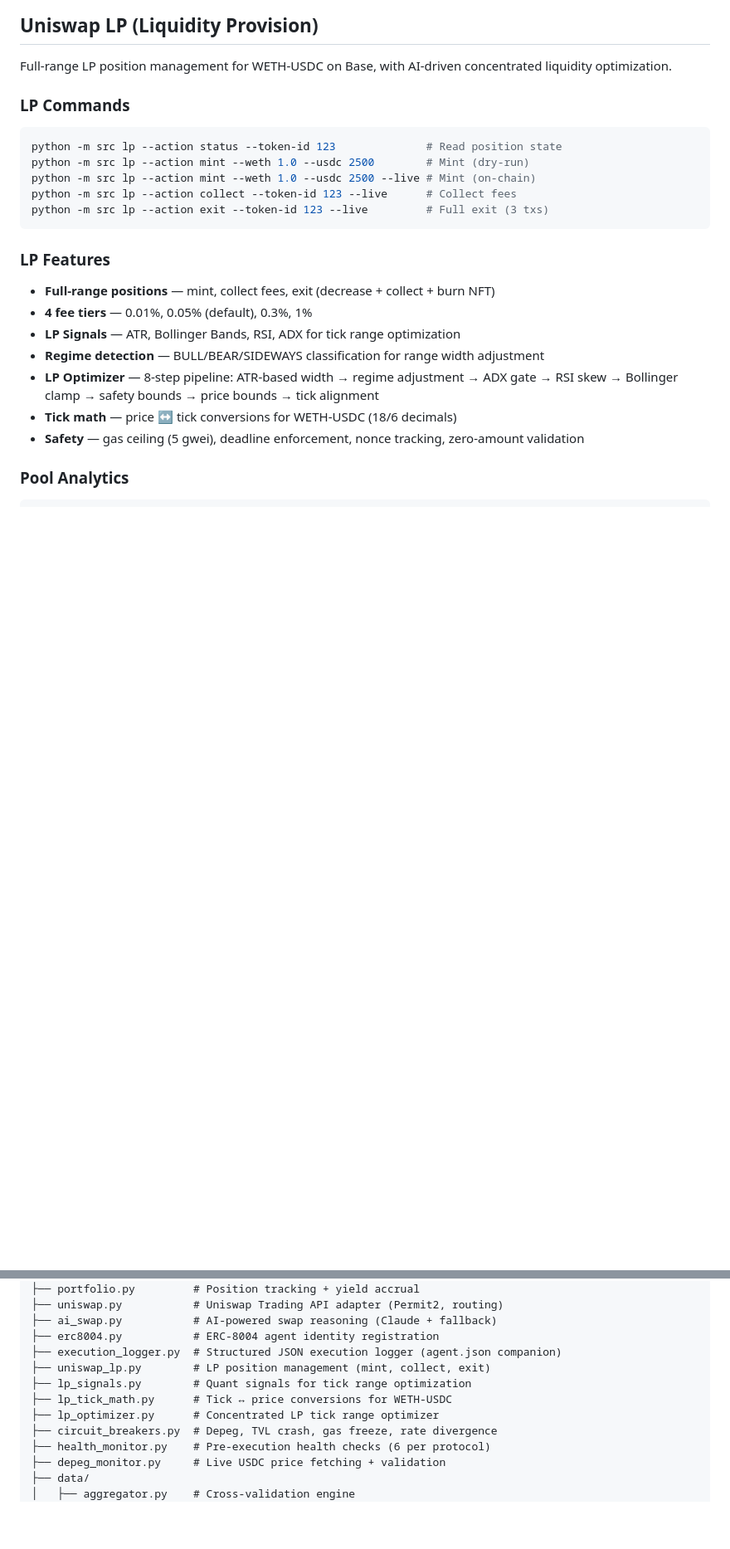
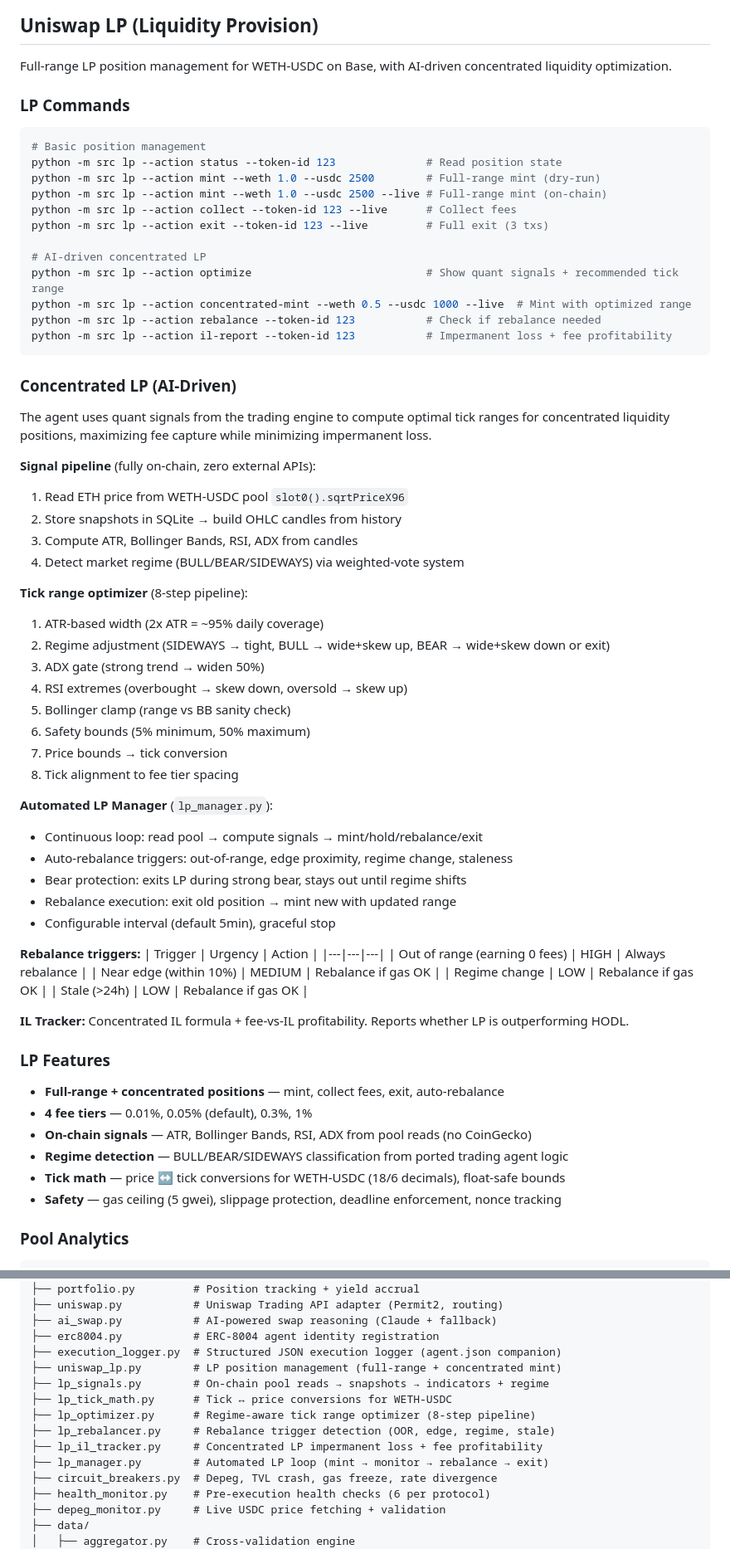
Before and after one commit to SenorCodigo69/synthesis-yield-agent, a Markdown page: README.md, 2 parts joined by grey strips. Shown at 83% size. GitHub-like rendering; blank space fills up the shorter version.

Commit message:
Update README: concentrated LP, auto-rebalance, 343 tests
- Added concentrated LP section with full signal pipeline, optimizer,
  rebalancer, IL tracker, and automated LP manager
- Updated CLI commands (optimize, concentrated-mint, rebalance, il-report)
- Updated project structure with 3 new modules
- Test count: 281 → 343

Co-Authored-By: Claude Opus 4.6 (1M context) <noreply@anthropic.com>

````diff
--- a/README.md
+++ b/README.md
@@ -150,22 +150,65 @@ Full-range LP position management for WETH-USDC on Base, with AI-driven concentr
 ### LP Commands
 
 ```bash
+# Basic position management
 python -m src lp --action status --token-id 123              # Read position state
-python -m src lp --action mint --weth 1.0 --usdc 2500        # Mint (dry-run)
-python -m src lp --action mint --weth 1.0 --usdc 2500 --live # Mint (on-chain)
+python -m src lp --action mint --weth 1.0 --usdc 2500        # Full-range mint (dry-run)
+python -m src lp --action mint --weth 1.0 --usdc 2500 --live # Full-range mint (on-chain)
 python -m src lp --action collect --token-id 123 --live      # Collect fees
 python -m src lp --action exit --token-id 123 --live         # Full exit (3 txs)
+
+# AI-driven concentrated LP
+python -m src lp --action optimize                           # Show quant signals + recommended tick range
+python -m src lp --action concentrated-mint --weth 0.5 --usdc 1000 --live  # Mint with optimized range
+python -m src lp --action rebalance --token-id 123           # Check if rebalance needed
+python -m src lp --action il-report --token-id 123           # Impermanent loss + fee profitability
 ```
+
+### Concentrated LP (AI-Driven)
+
+The agent uses quant signals from the trading engine to compute optimal tick ranges for concentrated liquidity positions, maximizing fee capture while minimizing impermanent loss.
+
+**Signal pipeline** (fully on-chain, zero external APIs):
+1. Read ETH price from WETH-USDC pool `slot0().sqrtPriceX96`
+2. Store snapshots in SQLite → build OHLC candles from history
+3. Compute ATR, Bollinger Bands, RSI, ADX from candles
+4. Detect market regime (BULL/BEAR/SIDEWAYS) via weighted-vote system
+
+**Tick range optimizer** (8-step pipeline):
+1. ATR-based width (2x ATR = ~95% daily coverage)
+2. Regime adjustment (SIDEWAYS → tight, BULL → wide+skew up, BEAR → wide+skew down or exit)
+3. ADX gate (strong trend → widen 50%)
+4. RSI extremes (overbought → skew down, oversold → skew up)
+5. Bollinger clamp (range vs BB sanity check)
+6. Safety bounds (5% minimum, 50% maximum)
+7. Price bounds → tick conversion
+8. Tick alignment to fee tier spacing
+
+**Automated LP Manager** (`lp_manager.py`):
+- Continuous loop: read pool → compute signals → mint/hold/rebalance/exit
+- Auto-rebalance triggers: out-of-range, edge proximity, regime change, staleness
+- Bear protection: exits LP during strong bear, stays out until regime shifts
+- Rebalance execution: exit old position → mint new with updated range
+- Configurable interval (default 5min), graceful stop
+
+**Rebalance triggers:**
+| Trigger | Urgency | Action |
+|---|---|---|
+| Out of range (earning 0 fees) | HIGH | Always rebalance |
+| Near edge (within 10%) | MEDIUM | Rebalance if gas OK |
+| Regime change | LOW | Rebalance if gas OK |
+| Stale (>24h) | LOW | Rebalance if gas OK |
+
+**IL Tracker:** Concentrated IL formula + fee-vs-IL profitability. Reports whether LP is outperforming HODL.
 
 ### LP Features
 
-- **Full-range positions** — mint, collect fees, exit (decrease + collect + burn NFT)
+- **Full-range + concentrated positions** — mint, collect fees, exit, auto-rebalance
 - **4 fee tiers** — 0.01%, 0.05% (default), 0.3%, 1%
-- **LP Signals** — ATR, Bollinger Bands, RSI, ADX for tick range optimization
-- **Regime detection** — BULL/BEAR/SIDEWAYS classification for range width adjustment
-- **LP Optimizer** — 8-step pipeline: ATR-based width → regime adjustment → ADX gate → RSI skew → Bollinger clamp → safety bounds → price bounds → tick alignment
-- **Tick math** — price ↔ tick conversions for WETH-USDC (18/6 decimals)
-- **Safety** — gas ceiling (5 gwei), deadline enforcement, nonce tracking, zero-amount validation
+- **On-chain signals** — ATR, Bollinger Bands, RSI, ADX from pool reads (no CoinGecko)
+- **Regime detection** — BULL/BEAR/SIDEWAYS classification from ported trading agent logic
+- **Tick math** — price ↔ tick conversions for WETH-USDC (18/6 decimals), float-safe bounds
+- **Safety** — gas ceiling (5 gwei), slippage protection, deadline enforcement, nonce tracking
 
 ### Pool Analytics
 
@@ -310,10 +353,13 @@ src/
 ├── ai_swap.py           # AI-powered swap reasoning (Claude + fallback)
 ├── erc8004.py           # ERC-8004 agent identity registration
 ├── execution_logger.py  # Structured JSON execution logger (agent.json companion)
-├── uniswap_lp.py        # LP position management (mint, collect, exit)
-├── lp_signals.py        # Quant signals for tick range optimization
+├── uniswap_lp.py        # LP position management (full-range + concentrated mint)
+├── lp_signals.py        # On-chain pool reads → snapshots → indicators + regime
 ├── lp_tick_math.py      # Tick ↔ price conversions for WETH-USDC
-├── lp_optimizer.py      # Concentrated LP tick range optimizer
+├── lp_optimizer.py      # Regime-aware tick range optimizer (8-step pipeline)
+├── lp_rebalancer.py     # Rebalance trigger detection (OOR, edge, regime, stale)
+├── lp_il_tracker.py     # Concentrated LP impermanent loss + fee profitability
+├── lp_manager.py        # Automated LP loop (mint → monitor → rebalance → exit)
 ├── circuit_breakers.py  # Depeg, TVL crash, gas freeze, rate divergence
 ├── health_monitor.py    # Pre-execution health checks (6 per protocol)
 ├── depeg_monitor.py     # Live USDC price fetching + validation
````
Also changed, not shown: other parts of README.md (+2 -2 lines).
